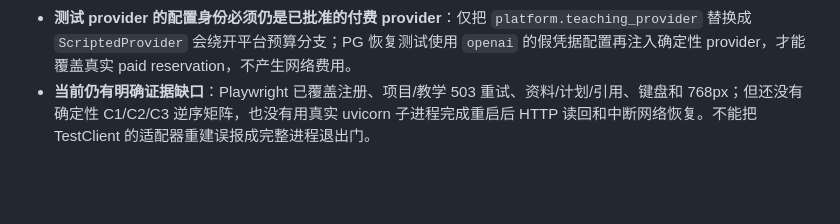
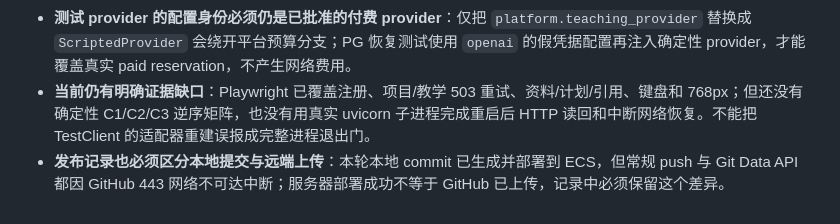
Before and after one commit to tiance002/study-agent-platform, a Markdown page: findings.md, the part around the change. Rendered like a GitHub page; blank space fills up the shorter version.

```diff
--- a/findings.md
+++ b/findings.md
@@ -361,3 +361,4 @@ R4-05 之后写入的片段都经过"与持久化原文比对"，但**在此之
 - **平台预算表和教学预算表不是同一关联模型**：教学预留带 `run_id`，平台预留通过 `reservation_id_for_run(run_id)` 关联；测试直接查询平台表的 `run_id` 会把测试写错，反而掩盖真实结算语义。
 - **测试 provider 的配置身份必须仍是已批准的付费 provider**：仅把 `platform.teaching_provider` 替换成 `ScriptedProvider` 会绕开平台预算分支；PG 恢复测试使用 `openai` 的假凭据配置再注入确定性 provider，才能覆盖真实 paid reservation，不产生网络费用。
 - **当前仍有明确证据缺口**：Playwright 已覆盖注册、项目/教学 503 重试、资料/计划/引用、键盘和 768px；但还没有确定性 C1/C2/C3 逆序矩阵，也没有用真实 uvicorn 子进程完成重启后 HTTP 读回和中断网络恢复。不能把 TestClient 的适配器重建误报成完整进程退出门。
+- **发布记录也必须区分本地提交与远端上传**：本轮本地 commit 已生成并部署到 ECS，但常规 push 与 Git Data API 都因 GitHub 443 网络不可达中断；服务器部署成功不等于 GitHub 已上传，记录中必须保留这个差异。
```
Also changed, not shown: progress.md (+9 -0 lines).
